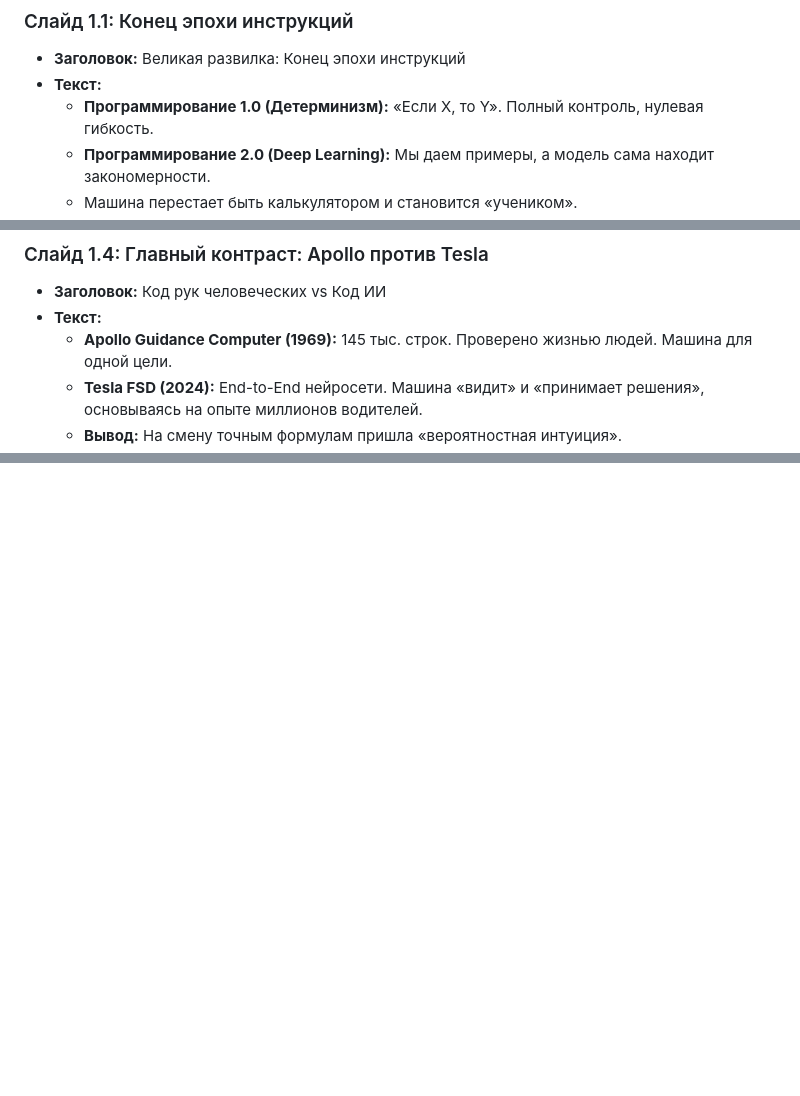
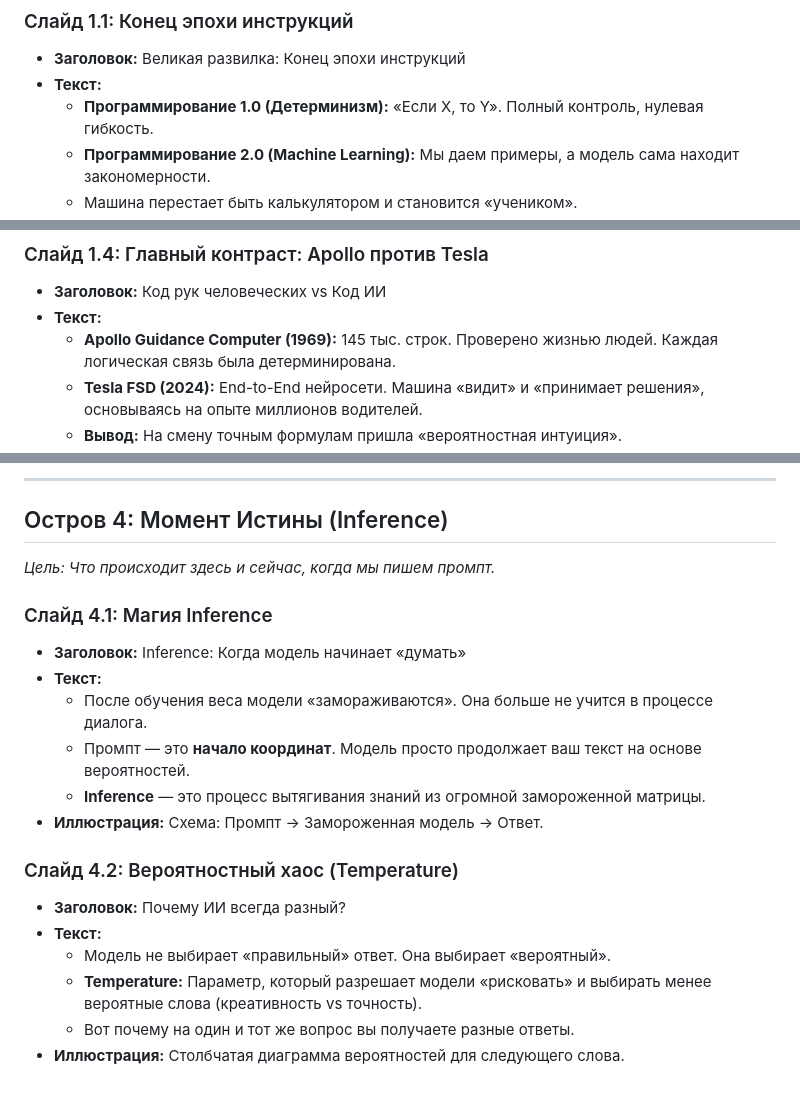
Before and after one commit to sekachev/agentic_ai, a Markdown page: Module_01/02_ai_concepts.md, 3 parts joined by grey strips. GitHub-like rendering; blank space fills up the shorter version.

```diff
--- a/Module_01/02_ai_concepts.md
+++ b/Module_01/02_ai_concepts.md
@@ -7,5 +7,5 @@
 *   **Заголовок:** Великая развилка: Конец эпохи инструкций
 *   **Текст:**
     *   **Программирование 1.0 (Детерминизм):** «Если X, то Y». Полный контроль, нулевая гибкость.
-    *   **Программирование 2.0 (Deep Learning):** Мы даем примеры, а модель сама находит закономерности.
+    *   **Программирование 2.0 (Machine Learning):** Мы даем примеры, а модель сама находит закономерности.
     *   Машина перестает быть калькулятором и становится «учеником».
@@ -35,7 +37,7 @@
 ### Слайд 1.4: Главный контраст: Apollo против Tesla
 *   **Заголовок:** Код рук человеческих vs Код ИИ
 *   **Текст:**
-    *   **Apollo Guidance Computer (1969):** 145 тыс. строк. Проверено жизнью людей. Машина для одной цели.
+    *   **Apollo Guidance Computer (1969):** 145 тыс. строк. Проверено жизнью людей. Каждая логическая связь была детерминирована.
     *   **Tesla FSD (2024):** End-to-End нейросети. Машина «видит» и «принимает решения», основываясь на опыте миллионов водителей.
     *   **Вывод:** На смену точным формулам пришла «вероятностная интуиция».
 *   **Иллюстрация:** Маргарет Гамильтон рядом с кодом Apollo.
@@ -89,0 +114,20 @@
+---
+
+## Остров 4: Момент Истины (Inference)
+*Цель: Что происходит здесь и сейчас, когда мы пишем промпт.*
+
+### Слайд 4.1: Магия Inference
+*   **Заголовок:** Inference: Когда модель начинает «думать»
+*   **Текст:**
+    *   После обучения веса модели «замораживаются». Она больше не учится в процессе диалога.
+    *   Промпт — это **начало координат**. Модель просто продолжает ваш текст на основе вероятностей.
+    *   **Inference** — это процесс вытягивания знаний из огромной замороженной матрицы.
+*   **Иллюстрация:** Схема: Промпт -> Замороженная модель -> Ответ.
+
+### Слайд 4.2: Вероятностный хаос (Temperature)
+*   **Заголовок:** Почему ИИ всегда разный?
+*   **Текст:**
+    *   Модель не выбирает «правильный» ответ. Она выбирает «вероятный».
+    *   **Temperature:** Параметр, который разрешает модели «рисковать» и выбирать менее вероятные слова (креативность vs точность).
+    *   Вот почему на один и тот же вопрос вы получаете разные ответы.
+*   **Иллюстрация:** Столбчатая диаграмма вероятностей для следующего слова.
```
Also changed, not shown: other parts of Module_01/02_ai_concepts.md (+46 -22 lines).
